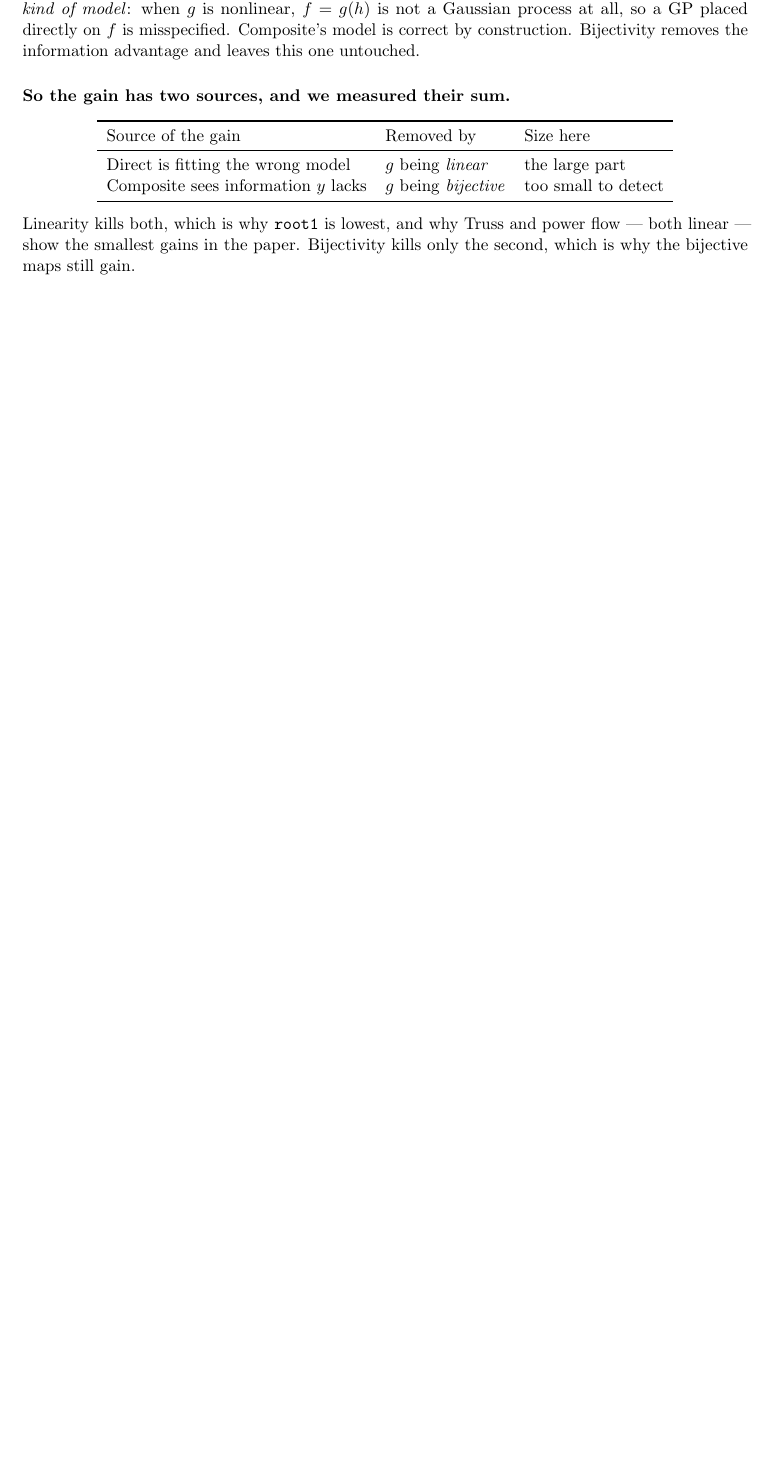
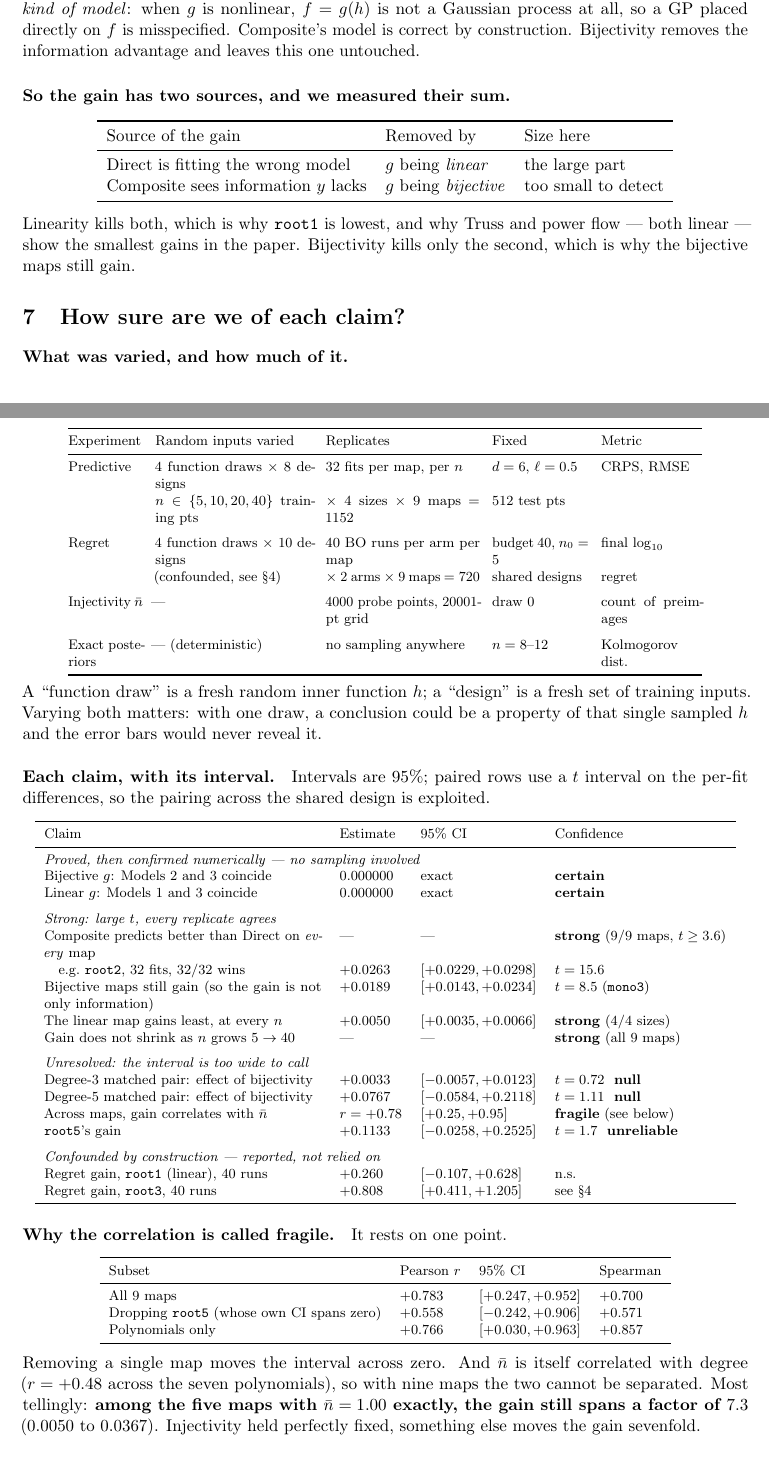
Before and after one commit to MuhammadAli-CS/three-arm-composite, a LaTeX document (note/bijectivity.tex, which reads note/confidence.tex): part of page 4 of 5 before the commit and two parts of pages 4 and 5 of 6 after it, the two joined at a grey line, cut so that both start at the same text, the shorter picture padded with empty space. Compiled offline with pdfLaTeX.

Commit message:
Root-spread family, a confidence section, and softened claims
The matched pairs could not break the degree/injectivity confound on their
own, and mono_m and root_m turn out to be the same polynomial with its roots
stacked or spread. So sliding the roots together varies injectivity
continuously at fixed degree, leading coefficient and tail behaviour:

    g_s(z) = prod_i (z - s a_i),  a = linspace(-2, 2, m)

25 maps over m = 2..6 and s = 0..1. Measured nbar sweeps 1.00 to 4.50 at
degree 5. Degree 2 is flat at 2.00 for every spread, which is a free control:
a quadratic is two-to-one wherever its roots sit, so movement along that row
would mean root spread changes something other than injectivity.

note/confidence.tex records, for every claim, what was varied, how many
replicates, the 95 percent interval, and whether it is settled. Two claims
are softened as a result: the across-map correlation between gain and nbar is
+0.78 [+0.25, +0.95] over 9 maps but falls to +0.56 [-0.24, +0.91] when the
one map with a huge interval is dropped, and the matched-pair nulls could
only have detected an effect larger than ~45 percent of the gain. Claiming
injectivity had no bearing on the ordering was too strong; the honest
statement is that we cannot yet tell a modest effect from none.

Also parallelises the predictive sweep over (map, draw) units rather than
maps, so 25 maps keep 16 cores busy.

Co-Authored-By: Claude Opus 5 <noreply@anthropic.com>

```diff
--- /dev/null
+++ b/note/confidence.tex
@@ -0,0 +1,120 @@
+\section{How sure are we of each claim?}
+\label{sec:confidence}
+
+\paragraph{What was varied, and how much of it.}
+
+\begin{center}
+\footnotesize
+\setlength{\tabcolsep}{4pt}
+\begin{tabular}{@{}p{1.7cm}p{3.6cm}p{3.5cm}p{2.2cm}p{2.3cm}@{}}
+\toprule
+Experiment & Random inputs varied & Replicates & Fixed & Metric \\
+\midrule
+Predictive
+ & 4 function draws $\times$ 8 designs
+ & 32 fits per map, per $n$
+ & $d=6$, $\ell=0.5$
+ & CRPS, RMSE \\
+ & $n \in \{5,10,20,40\}$ training pts
+ & $\times$ 4 sizes $\times$ 9 maps $=1152$
+ & 512 test pts
+ & \\
+\addlinespace
+Regret
+ & 4 function draws $\times$ 10 designs
+ & 40 BO runs per arm per map
+ & budget 40, $n_0=5$
+ & final $\log_{10}$ \\
+ & (confounded, see \S4)
+ & $\times$ 2 arms $\times$ 9 maps $=720$
+ & shared designs
+ & regret \\
+\addlinespace
+Injectivity $\bar n$
+ & ---
+ & 4000 probe points, 20001-pt grid
+ & draw 0
+ & count of preimages \\
+\addlinespace
+Exact posteriors
+ & --- (deterministic)
+ & no sampling anywhere
+ & $n=8$--12
+ & Kolmogorov dist.\ \\
+\bottomrule
+\end{tabular}
+\end{center}
+
+\noindent A ``function draw'' is a fresh random inner function $h$; a
+``design'' is a fresh set of training inputs. Varying both matters: with one
+draw, a conclusion could be a property of that single sampled $h$ and the
+error bars would never reveal it.
+
+\paragraph{Each claim, with its interval.} Intervals are 95\%; paired rows use
+a $t$ interval on the per-fit differences, so the pairing across the shared
+design is exploited.
+
+\begin{center}
+\footnotesize
+\begin{tabular}{p{6.3cm}lll}
+\toprule
+Claim & Estimate & 95\% CI & Confidence \\
+\midrule
+\multicolumn{4}{l}{\emph{Proved, then confirmed numerically --- no sampling involved}}\\
+Bijective $g$: Models 2 and 3 coincide
+ & $0.000000$ & exact & \textbf{certain} \\
+Linear $g$: Models 1 and 3 coincide
+ & $0.000000$ & exact & \textbf{certain} \\
+\addlinespace
+\multicolumn{4}{l}{\emph{Strong: large $t$, every replicate agrees}}\\
+Composite predicts better than Direct on \emph{every} map
+ & --- & --- & \textbf{strong} (9/9 maps, $t\ge3.6$) \\
+\quad e.g.\ \texttt{root2}, 32 fits, 32/32 wins
+ & $+0.0263$ & $[+0.0229,+0.0298]$ & $t=15.6$ \\
+Bijective maps still gain (so the gain is not only information)
+ & $+0.0189$ & $[+0.0143,+0.0234]$ & $t=8.5$ (\texttt{mono3}) \\
+The linear map gains least, at every $n$
+ & $+0.0050$ & $[+0.0035,+0.0066]$ & \textbf{strong} (4/4 sizes) \\
+Gain does not shrink as $n$ grows $5\to40$
+ & --- & --- & \textbf{strong} (all 9 maps) \\
+\addlinespace
+\multicolumn{4}{l}{\emph{Unresolved: the interval is too wide to call}}\\
+Degree-3 matched pair: effect of bijectivity
+ & $+0.0033$ & $[-0.0057,+0.0123]$ & $t=0.72$ \ \textbf{null} \\
+Degree-5 matched pair: effect of bijectivity
+ & $+0.0767$ & $[-0.0584,+0.2118]$ & $t=1.11$ \ \textbf{null} \\
+Across maps, gain correlates with $\bar n$
+ & $r=+0.78$ & $[+0.25,+0.95]$ & \textbf{fragile} (see below) \\
+\texttt{root5}'s gain
+ & $+0.1133$ & $[-0.0258,+0.2525]$ & $t=1.7$ \ \textbf{unreliable} \\
+\addlinespace
+\multicolumn{4}{l}{\emph{Confounded by construction --- reported, not relied on}}\\
+Regret gain, \texttt{root1} (linear), 40 runs
+ & $+0.260$ & $[-0.107,+0.628]$ & n.s. \\
+Regret gain, \texttt{root3}, 40 runs
+ & $+0.808$ & $[+0.411,+1.205]$ & see \S4 \\
+\bottomrule
+\end{tabular}
+\end{center}
+
+\paragraph{Why the correlation is called fragile.} It rests on one point.
+
+\begin{center}
+\footnotesize
+\begin{tabular}{llll}
+\toprule
+Subset & Pearson $r$ & 95\% CI & Spearman \\
+\midrule
+All 9 maps & $+0.783$ & $[+0.247,+0.952]$ & $+0.700$ \\
+Dropping \texttt{root5} (whose own CI spans zero) & $+0.558$ & $[-0.242,+0.906]$ & $+0.571$ \\
+Polynomials only & $+0.766$ & $[+0.030,+0.963]$ & $+0.857$ \\
+\bottomrule
+\end{tabular}
+\end{center}
+
+\noindent Removing a single map moves the interval across zero. And $\bar n$
+is itself correlated with degree ($r=+0.48$ across the seven polynomials), so
+with nine maps the two cannot be separated. Most tellingly: \textbf{among the
+five maps with $\bar n=1.00$ exactly, the gain still spans a factor of
+$7.3$} ($0.0050$ to $0.0367$). Injectivity held perfectly fixed, something
+else moves the gain sevenfold.
```
Also changed, not shown: note/bijectivity.tex (+13 -5 lines), note/bijectivity.pdf, note/confidence.tex (15 more changed lines), 2 other files.
